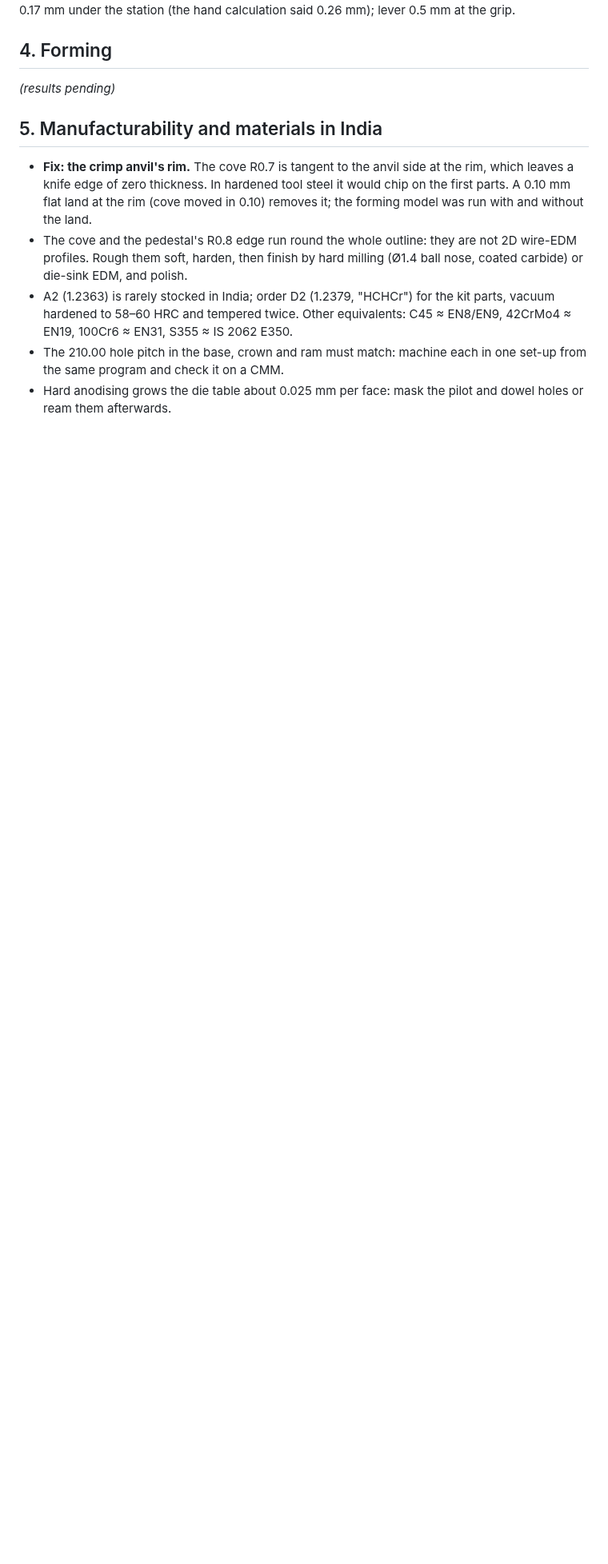
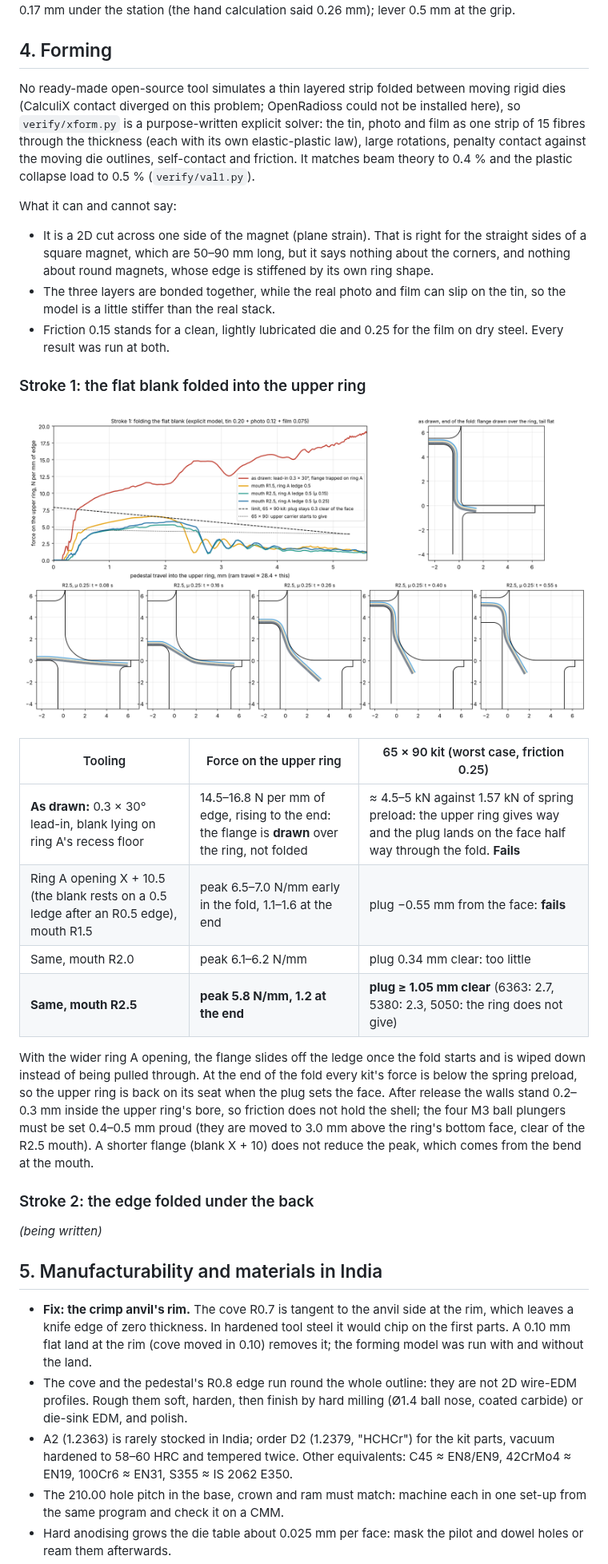
Before and after one commit to nanda-1243/tngexp, a Markdown page: docs/verification.md, the part around the change. Shown at 80% size. Rendered like a GitHub page; pictures changed too: docs/verification/stroke1.png (added); blank space fills up the shorter version.

Commit message:
Verification WIP: stroke-1 forming results and figure
Co-Authored-By: Claude Opus 5.5 <noreply@anthropic.com>
Claude-Session: https://claude.ai/code/session_017137sUEZWiCfgMXUwcQoy5

```diff
--- a/docs/verification.md
+++ b/docs/verification.md
@@ -66,7 +66,43 @@ station (the hand calculation said 0.26 mm); lever 0.5 mm at the grip.
 
 ## 4. Forming
 
-_(results pending)_
+No ready-made open-source tool simulates a thin layered strip folded between moving rigid dies (CalculiX contact
+diverged on this problem; OpenRadioss could not be installed here), so `verify/xform.py` is a purpose-written explicit
+solver: the tin, photo and film as one strip of 15 fibres through the thickness (each with its own elastic-plastic law),
+large rotations, penalty contact against the moving die outlines, self-contact and friction. It matches beam theory to
+0.4 % and the plastic collapse load to 0.5 % (`verify/val1.py`).
+
+What it can and cannot say:
+
+- It is a 2D cut across one side of the magnet (plane strain). That is right for the straight sides of a square
+  magnet, which are 50–90 mm long, but it says nothing about the corners, and nothing about round magnets, whose edge is
+  stiffened by its own ring shape.
+- The three layers are bonded together, while the real photo and film can slip on the tin, so the model is a little
+  stiffer than the real stack.
+- Friction 0.15 stands for a clean, lightly lubricated die and 0.25 for the film on dry steel. Every result was run at
+  both.
+
+### Stroke 1: the flat blank folded into the upper ring
+
+![Stroke 1](verification/stroke1.png)
+
+| Tooling | Force on the upper ring | 65 × 90 kit (worst case, friction 0.25) |
+|---|---|---|
+| **As drawn:** 0.3 × 30° lead-in, blank lying on ring A's recess floor | 14.5–16.8 N per mm of edge, rising to the end: the flange is **drawn** over the ring, not folded | ≈ 4.5–5 kN against 1.57 kN of spring preload: the upper ring gives way and the plug lands on the face half way through the fold. **Fails** |
+| Ring A opening X + 10.5 (the blank rests on a 0.5 ledge after an R0.5 edge), mouth R1.5 | peak 6.5–7.0 N/mm early in the fold, 1.1–1.6 at the end | plug −0.55 mm from the face: **fails** |
+| Same, mouth R2.0 | peak 6.1–6.2 N/mm | plug 0.34 mm clear: too little |
+| **Same, mouth R2.5** | **peak 5.8 N/mm, 1.2 at the end** | **plug ≥ 1.05 mm clear** (6363: 2.7, 5380: 2.3, 5050: the ring does not give) |
+
+With the wider ring A opening, the flange slides off the ledge once the fold starts and is wiped down instead of being
+pulled through. At the end of the fold every kit's force is below the spring preload, so the upper ring is back on its
+seat when the plug sets the face. After release the walls stand 0.2–0.3 mm inside the upper ring's bore, so friction
+does not hold the shell; the four M3 ball plungers must be set 0.4–0.5 mm proud (they are moved to 3.0 mm above the
+ring's bottom face, clear of the R2.5 mouth). A shorter flange (blank X + 10) does not reduce the peak, which comes from
+the bend at the mouth.
+
+### Stroke 2: the edge folded under the back
+
+_(being written)_
 
 ## 5. Manufacturability and materials in India
 
```
